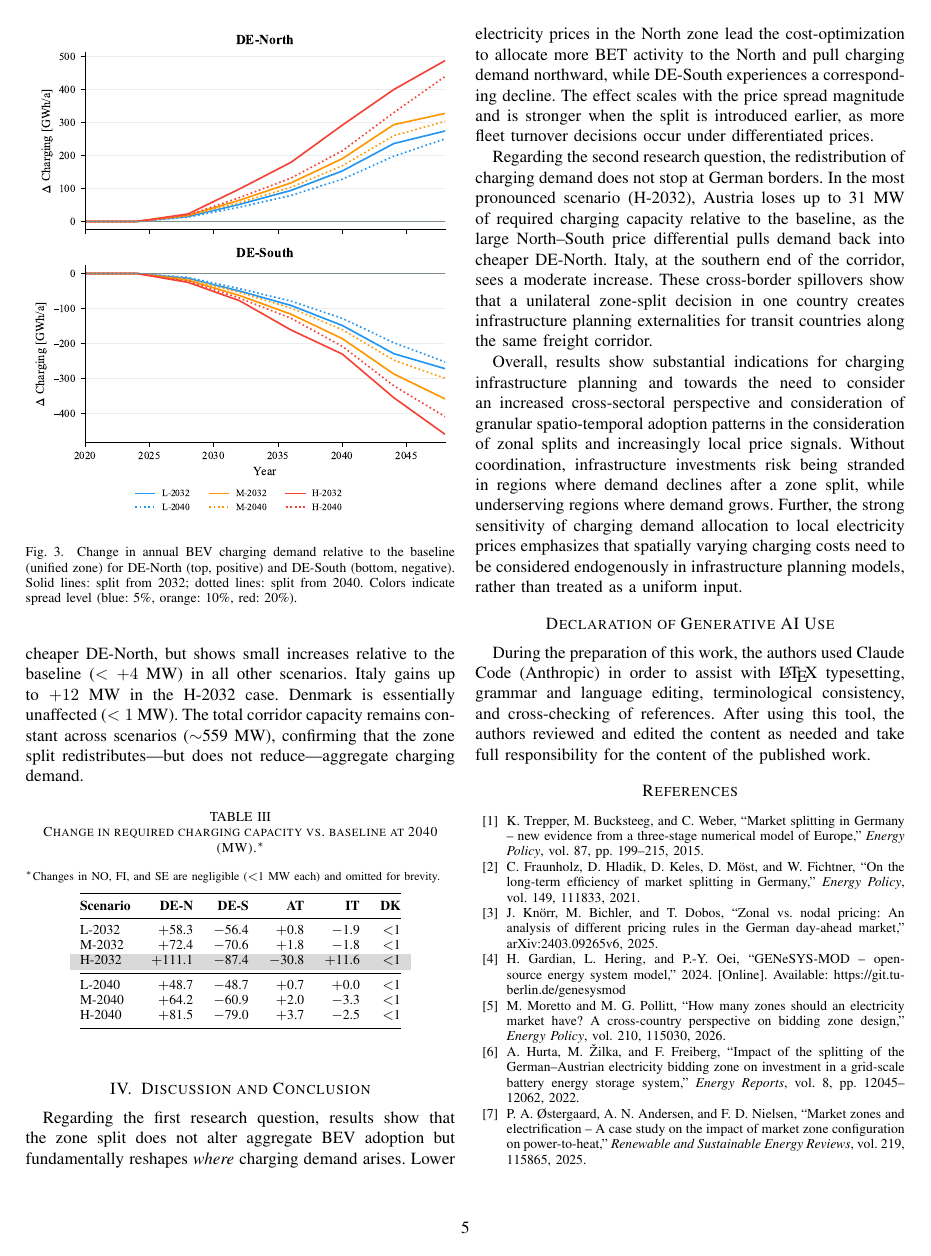
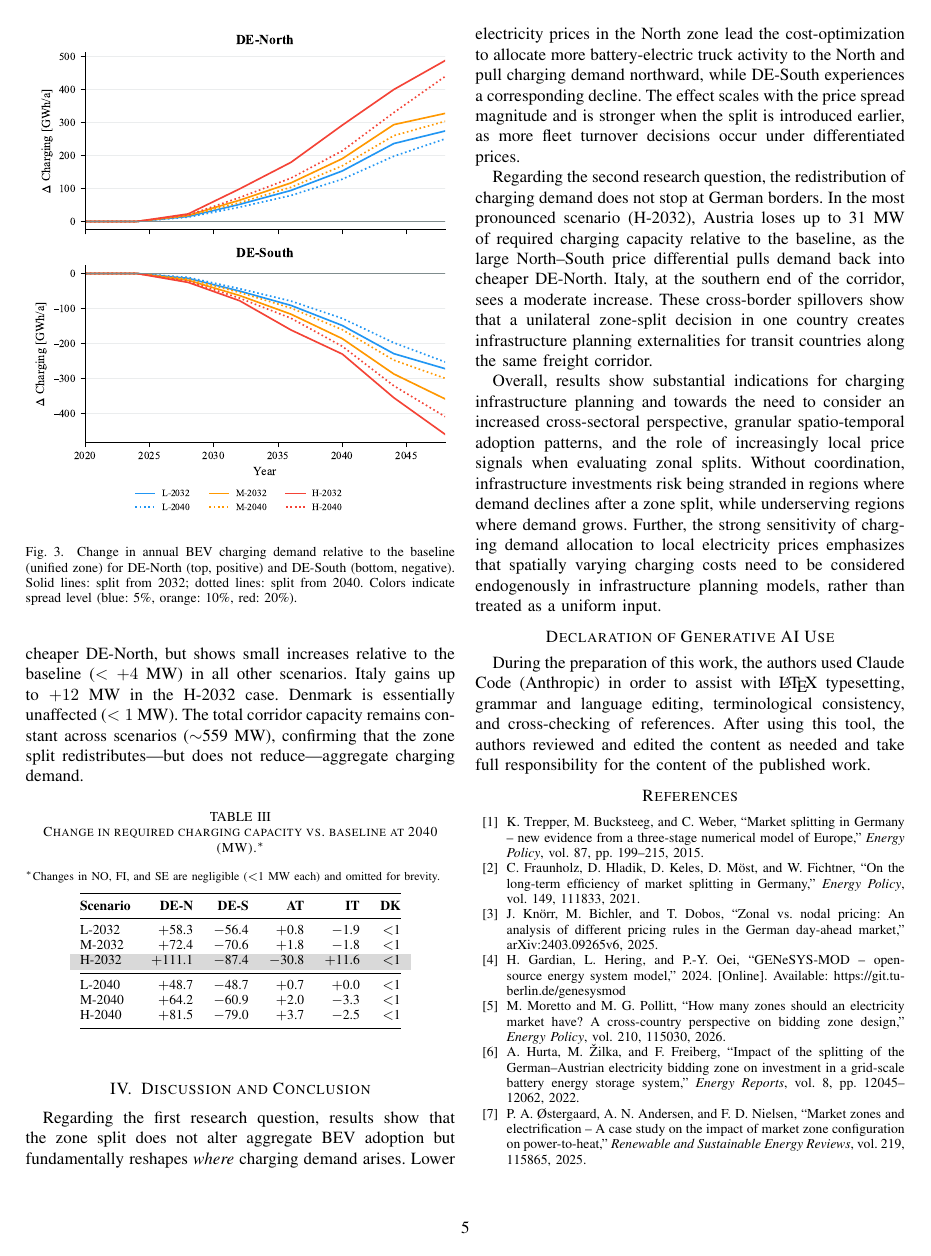
Before and after one commit to antoniamgolab/-EEM-Impact-of-German-electricity-market-zone-splitting-on-spatial-distribution-of-charging-loads, a LaTeX paper (conference_101719.tex): page 5 of 6. Compiled offline with pdfLaTeX; a missing font is replaced by an installed copy or a similar font; a LaTeX package or settings file that is missing is left out.

Commit message:
corrected spelling

```diff
--- a/conference_101719.tex
+++ b/conference_101719.tex
@@ -299,11 +299,11 @@ H-2040 & $+$81.5 & $-$79.0 & $+$3.7 & $-$2.5 & $<$1 \\
 
 \section{Discussion and Conclusion}
 
-Regarding the first research question, results show that the zone split does not alter aggregate BEV adoption but fundamentally reshapes \emph{where} charging demand arises. Lower electricity prices in the North zone lead the cost-optimization to allocate more BET activity to the North and pull charging demand northward, while DE-South experiences a corresponding decline. The effect scales with the price spread magnitude and is stronger when the split is introduced earlier, as more fleet turnover decisions occur under differentiated prices.
+Regarding the first research question, results show that the zone split does not alter aggregate BEV adoption but fundamentally reshapes \emph{where} charging demand arises. Lower electricity prices in the North zone lead the cost-optimization to allocate more battery-electric truck activity to the North and pull charging demand northward, while DE-South experiences a corresponding decline. The effect scales with the price spread magnitude and is stronger when the split is introduced earlier, as more fleet turnover decisions occur under differentiated prices.
 
 Regarding the second research question, the redistribution of charging demand does not stop at German borders. In the most pronounced scenario (H-2032), Austria loses up to 31~MW of required charging capacity relative to the baseline, as the large North--South price differential pulls demand back into cheaper DE-North. Italy, at the southern end of the corridor, sees a moderate increase. These cross-border spillovers show that a unilateral zone-split decision in one country creates infrastructure planning externalities for transit countries along the same freight corridor.
 
-Overall, results show substantial indications for charging infrastructure planning and towards the need to consider an increased cross-sectoral perspective and consideration of granular spatio-temporal adoption patterns in the consideration of zonal splits and increasingly local price signals.
+Overall, results show substantial indications for charging infrastructure planning and towards the need to consider an increased cross-sectoral perspective, granular spatio-temporal adoption patterns, and the role of increasingly local price signals when evaluating zonal splits.
 Without coordination, infrastructure investments risk being stranded in regions where demand declines after a zone split, while underserving regions where demand grows. Further, the strong sensitivity of charging demand allocation to local electricity prices emphasizes that spatially varying charging costs need to be considered endogenously in infrastructure planning models, rather than treated as a uniform input.
 
 % The results also indicate temporary overcapacities in DE-South when infrastructure built under unified-zone assumptions faces reduced demand after the split. A rolling-horizon formulation, where infrastructure investment decisions are made with limited foresight, would better capture these overcapacity risks and provide more realistic estimates of stranded assets when the market design changes unexpectedly. Extending the analysis to additional corridors and zone configurations beyond the two-zone North--South split would further generalize the findings.
```
Also changed, not shown: conference_101719.tex (4 more changed lines).
